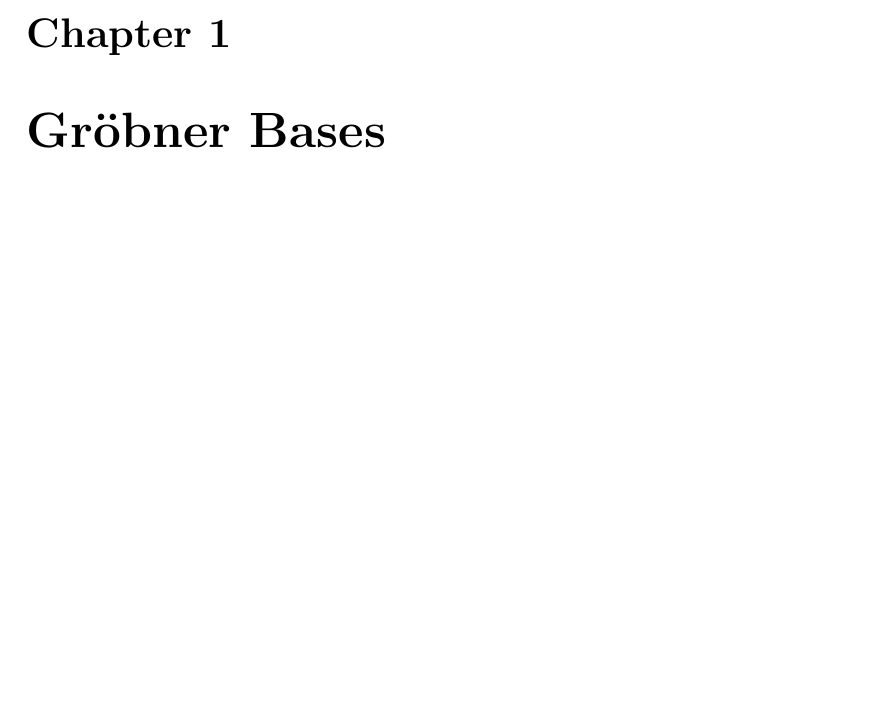
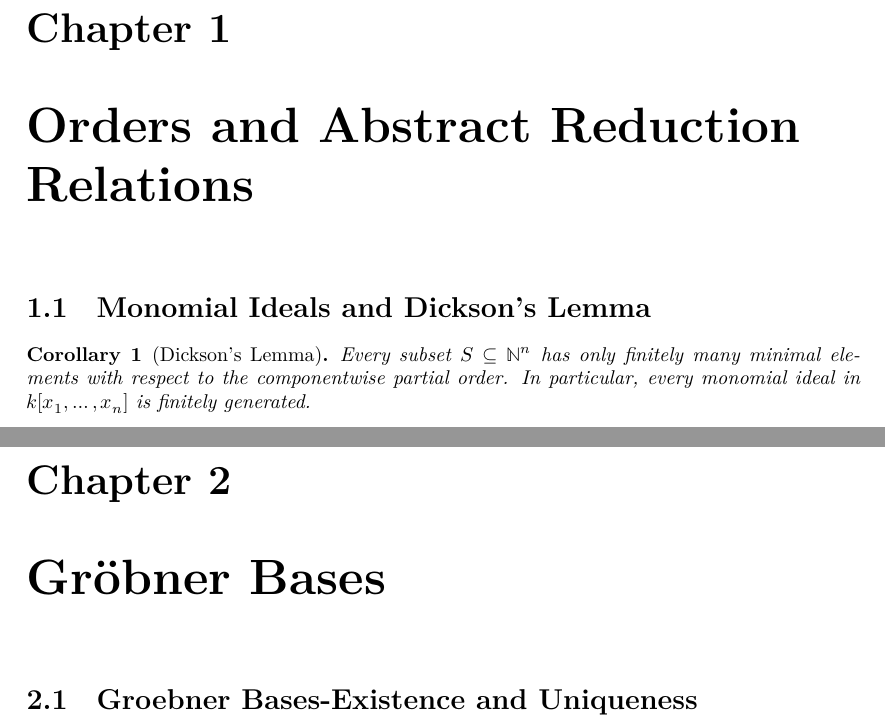
Before and after one commit to Sanghyeok0/Buchberger, a LaTeX document (blueprint/src/print.tex, which reads blueprint/src/chapter/Groebner Bases.tex, blueprint/src/chapter/Orders and Abstract Reduction Relations.tex, blueprint/src/chapter/groebner.tex): part of page 2 of 2 before the commit and two parts of pages 2 and 3 of 3 after it, the two joined at a grey line, cut so that both start at the same text, the shorter picture padded with empty space. Compiled offline with XeLaTeX.

Commit message:
Renamed chapter files and updated content.tex

```diff
--- /dev/null
+++ b/blueprint/src/chapter/Groebner Bases.tex
@@ -0,0 +1,3 @@
+\chapter{Gr{\"o}bner Bases}
+
+\section{Groebner Bases-Existence and Uniqueness}
--- /dev/null
+++ b/blueprint/src/chapter/Orders and Abstract Reduction Relations.tex
@@ -0,0 +1,7 @@
+\chapter{Orders and Abstract Reduction Relations}
+
+\section{Monomial Ideals and Dickson’s Lemma}
+\begin{corollary}[Dickson's Lemma]\label{cor:Dickson}
+    Every subset $S\subseteq \mathbb{N}^n$ has only finitely many minimal elements with respect to the componentwise partial order.
+    In particular, every monomial ideal in $k[x_1,\dots,x_n]$ is finitely generated.
+\end{corollary}
--- a/blueprint/src/chapter/groebner.tex
+++ /dev/null
@@ -1 +0,0 @@
-\chapter{Gr{\"o}bner Bases}
```
Also changed, not shown: blueprint/src/content.tex (+2 -1 lines), 1 other file.
